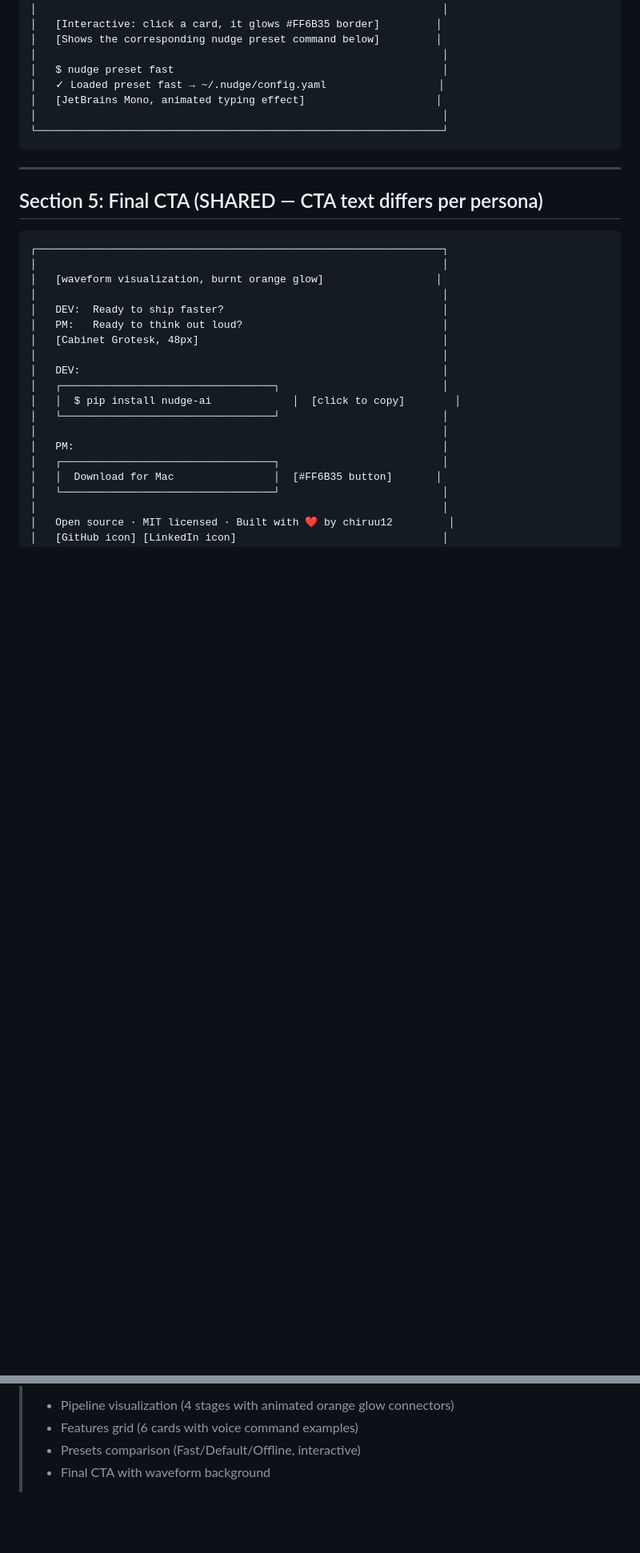
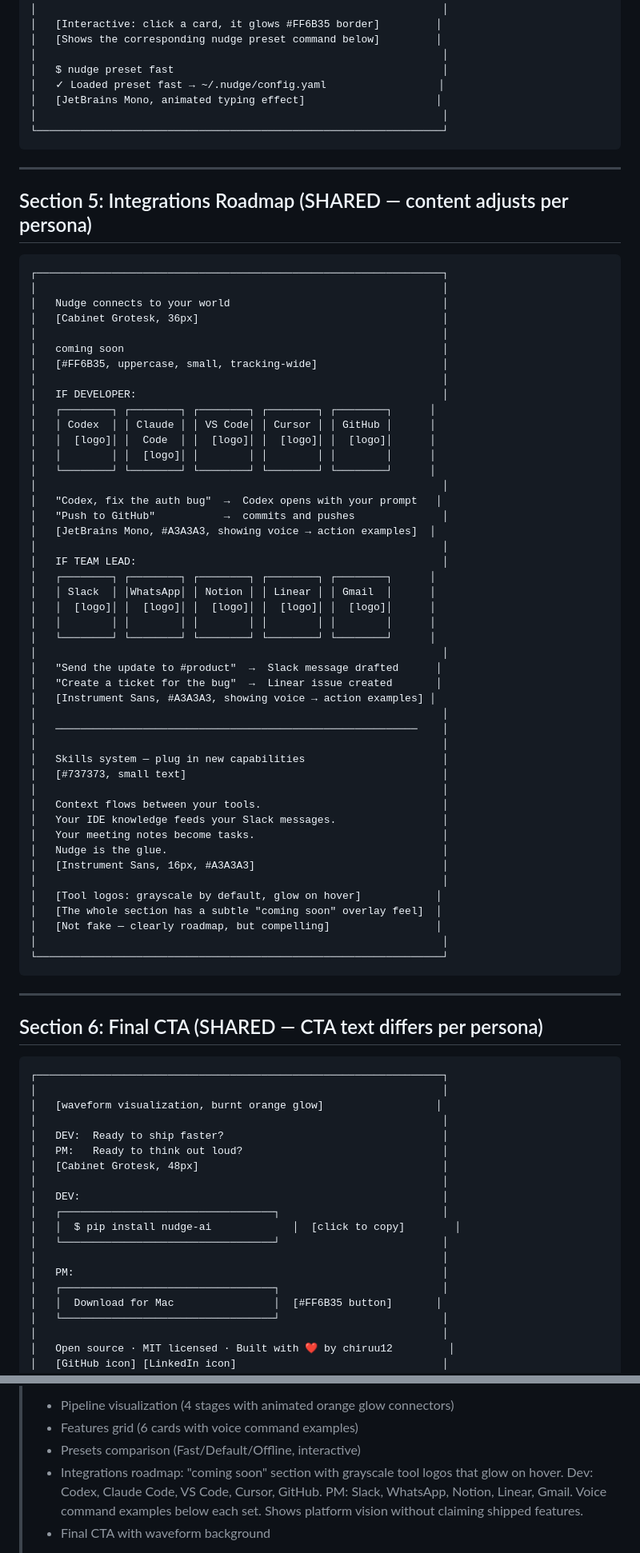
Before and after one commit to chiruu12/nudge, a Markdown page: docs/landing-page-mockup.md, 2 parts joined by grey strips. Shown at 80% size. GitHub-like rendering; blank space fills up the shorter version.

Commit message:
add integrations roadmap section to landing page

````diff
--- a/docs/landing-page-mockup.md
+++ b/docs/landing-page-mockup.md
@@ -250,7 +250,60 @@ the other half slides away, and the full page for that persona loads below.
 
 ---
 
-## Section 5: Final CTA (SHARED — CTA text differs per persona)
+## Section 5: Integrations Roadmap (SHARED — content adjusts per persona)
+
+```
+┌─────────────────────────────────────────────────────────────────┐
+│                                                                 │
+│   Nudge connects to your world                                  │
+│   [Cabinet Grotesk, 36px]                                       │
+│                                                                 │
+│   coming soon                                                   │
+│   [#FF6B35, uppercase, small, tracking-wide]                    │
+│                                                                 │
+│   IF DEVELOPER:                                                 │
+│   ┌────────┐ ┌────────┐ ┌────────┐ ┌────────┐ ┌────────┐      │
+│   │ Codex  │ │ Claude │ │ VS Code│ │ Cursor │ │ GitHub │      │
+│   │  [logo]│ │  Code  │ │  [logo]│ │  [logo]│ │  [logo]│      │
+│   │        │ │  [logo]│ │        │ │        │ │        │      │
+│   └────────┘ └────────┘ └────────┘ └────────┘ └────────┘      │
+│                                                                 │
+│   "Codex, fix the auth bug"  →  Codex opens with your prompt   │
+│   "Push to GitHub"           →  commits and pushes              │
+│   [JetBrains Mono, #A3A3A3, showing voice → action examples]  │
+│                                                                 │
+│   IF TEAM LEAD:                                                 │
+│   ┌────────┐ ┌────────┐ ┌────────┐ ┌────────┐ ┌────────┐      │
+│   │ Slack  │ │WhatsApp│ │ Notion │ │ Linear │ │ Gmail  │      │
+│   │  [logo]│ │  [logo]│ │  [logo]│ │  [logo]│ │  [logo]│      │
+│   │        │ │        │ │        │ │        │ │        │      │
+│   └────────┘ └────────┘ └────────┘ └────────┘ └────────┘      │
+│                                                                 │
+│   "Send the update to #product"  →  Slack message drafted      │
+│   "Create a ticket for the bug"  →  Linear issue created       │
+│   [Instrument Sans, #A3A3A3, showing voice → action examples] │
+│                                                                 │
+│   ──────────────────────────────────────────────────────────    │
+│                                                                 │
+│   Skills system — plug in new capabilities                      │
+│   [#737373, small text]                                         │
+│                                                                 │
+│   Context flows between your tools.                             │
+│   Your IDE knowledge feeds your Slack messages.                 │
+│   Your meeting notes become tasks.                              │
+│   Nudge is the glue.                                            │
+│   [Instrument Sans, 16px, #A3A3A3]                              │
+│                                                                 │
+│   [Tool logos: grayscale by default, glow on hover]            │
+│   [The whole section has a subtle "coming soon" overlay feel]  │
+│   [Not fake — clearly roadmap, but compelling]                 │
+│                                                                 │
+└─────────────────────────────────────────────────────────────────┘
+```
+
+---
+
+## Section 6: Final CTA (SHARED — CTA text differs per persona)
 
 ```
 ┌─────────────────────────────────────────────────────────────────┐
@@ -355,6 +410,7 @@ Persona stored in localStorage so return visits skip the split.
 > - Pipeline visualization (4 stages with animated orange glow connectors)
 > - Features grid (6 cards with voice command examples)
 > - Presets comparison (Fast/Default/Offline, interactive)
+> - Integrations roadmap: "coming soon" section with grayscale tool logos that glow on hover. Dev: Codex, Claude Code, VS Code, Cursor, GitHub. PM: Slack, WhatsApp, Notion, Linear, Gmail. Voice command examples below each set. Shows platform vision without claiming shipped features.
 > - Final CTA with waveform background
 >
 > **Feel:** The split screen should feel like choosing between two worlds. Left side has terminal grain texture, scan-line effect, hacker energy. Right side is clean, polished, professional. The divider glowing orange is the moment of delight. After choosing, the page feels cohesive and premium — Vercel's typography discipline meets Warp's warmth.
````
Also changed, not shown: other parts of docs/landing-page-mockup.md (+2 -0 lines).
